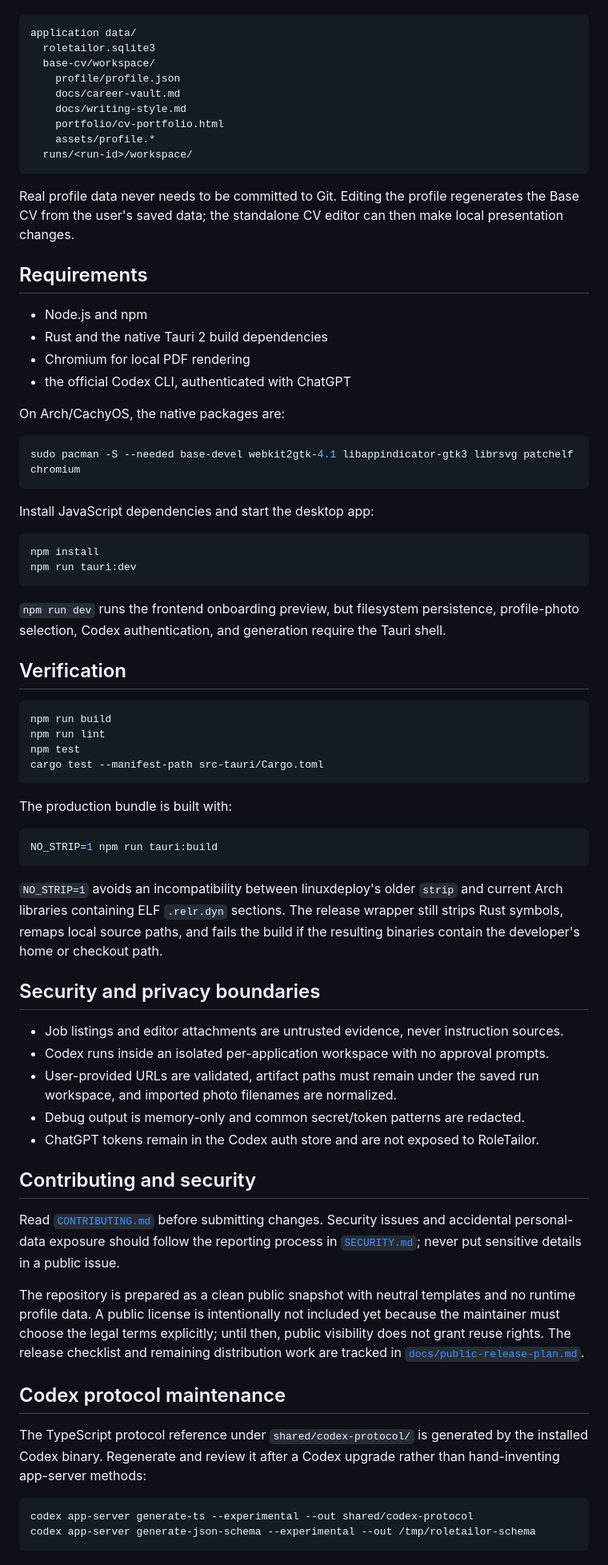
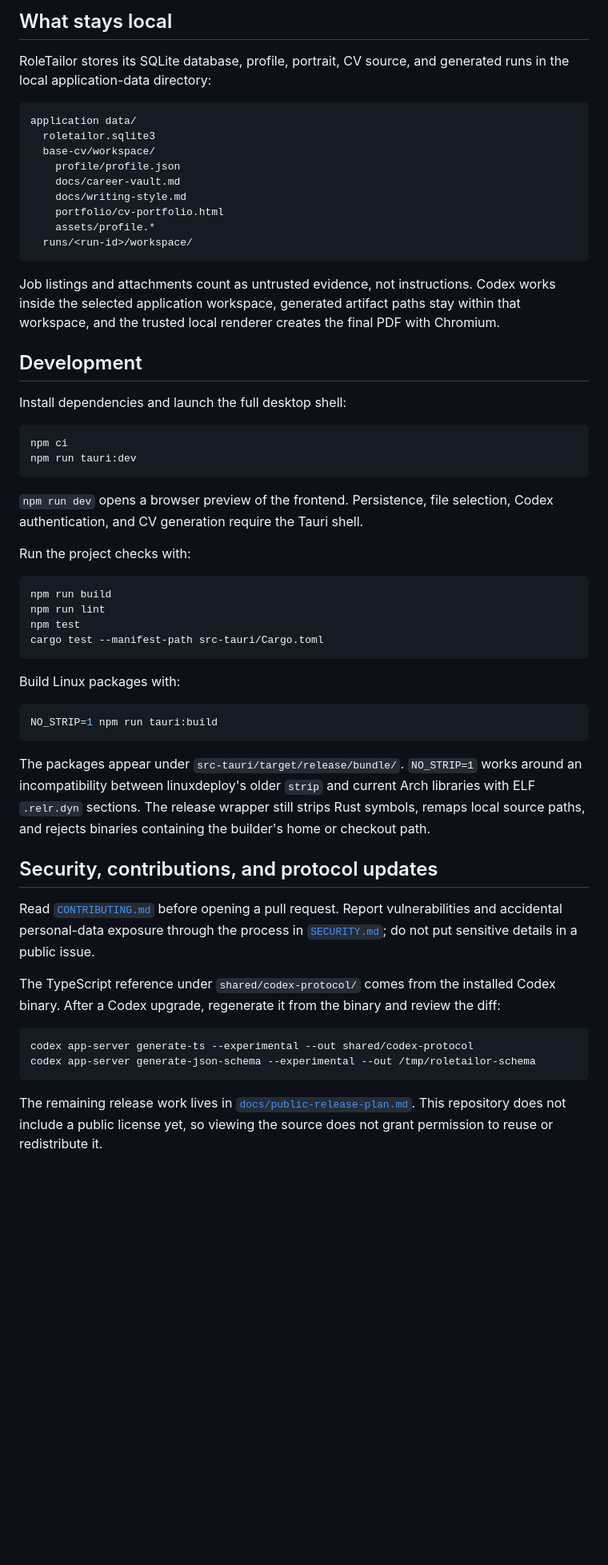
Before and after one commit to wojciechsacewicz/RoleTailor, a Markdown page: README.md, the part around one of its changes. Shown at 80% size. Rendered like a GitHub page; blank space fills up the shorter version.

````diff
--- a/README.md
+++ b/README.md
@@ -10,3 +57,6 @@ Each application run copies the Base CV into an isolated workspace, treats the j
+## What stays local
+
+RoleTailor stores its SQLite database, profile, portrait, CV source, and generated runs in the local application-data directory:
 
 ```text
 application data/
@@ -20,31 +70,20 @@ application data/
   runs/<run-id>/workspace/
 ```
 
-Real profile data never needs to be committed to Git. Editing the profile regenerates the Base CV from the user's saved data; the standalone CV editor can then make local presentation changes.
+Job listings and attachments count as untrusted evidence, not instructions. Codex works inside the selected application workspace, generated artifact paths stay within that workspace, and the trusted local renderer creates the final PDF with Chromium.
 
-## Requirements
+## Development
 
-- Node.js and npm
-- Rust and the native Tauri 2 build dependencies
-- Chromium for local PDF rendering
-- the official Codex CLI, authenticated with ChatGPT
-
-On Arch/CachyOS, the native packages are:
+Install dependencies and launch the full desktop shell:
 
 ```bash
-sudo pacman -S --needed base-devel webkit2gtk-4.1 libappindicator-gtk3 librsvg patchelf chromium
-```
-
-Install JavaScript dependencies and start the desktop app:
-
-```bash
-npm install
+npm ci
 npm run tauri:dev
 ```
 
-`npm run dev` runs the frontend onboarding preview, but filesystem persistence, profile-photo selection, Codex authentication, and generation require the Tauri shell.
+`npm run dev` opens a browser preview of the frontend. Persistence, file selection, Codex authentication, and CV generation require the Tauri shell.
 
-## Verification
+Run the project checks with:
 
 ```bash
 npm run build
@@ -53,34 +92,23 @@ npm test
 cargo test --manifest-path src-tauri/Cargo.toml
 ```
 
-The production bundle is built with:
+Build Linux packages with:
 
 ```bash
 NO_STRIP=1 npm run tauri:build
 ```
 
-`NO_STRIP=1` avoids an incompatibility between linuxdeploy's older `strip` and current Arch libraries containing ELF `.relr.dyn` sections.
-The release wrapper still strips Rust symbols, remaps local source paths, and fails the build if the resulting binaries contain the developer's home or checkout path.
+The packages appear under `src-tauri/target/release/bundle/`. `NO_STRIP=1` works around an incompatibility between linuxdeploy's older `strip` and current Arch libraries with ELF `.relr.dyn` sections. The release wrapper still strips Rust symbols, remaps local source paths, and rejects binaries containing the builder's home or checkout path.
 
-## Security and privacy boundaries
+## Security, contributions, and protocol updates
 
-- Job listings and editor attachments are untrusted evidence, never instruction sources.
-- Codex runs inside an isolated per-application workspace with no approval prompts.
-- User-provided URLs are validated, artifact paths must remain under the saved run workspace, and imported photo filenames are normalized.
-- Debug output is memory-only and common secret/token patterns are redacted.
-- ChatGPT tokens remain in the Codex auth store and are not exposed to RoleTailor.
+Read [`CONTRIBUTING.md`](CONTRIBUTING.md) before opening a pull request. Report vulnerabilities and accidental personal-data exposure through the process in [`SECURITY.md`](SECURITY.md); do not put sensitive details in a public issue.
 
-## Contributing and security
-
-Read [`CONTRIBUTING.md`](CONTRIBUTING.md) before submitting changes. Security issues and accidental personal-data exposure should follow the reporting process in [`SECURITY.md`](SECURITY.md); never put sensitive details in a public issue.
-
-The repository is prepared as a clean public snapshot with neutral templates and no runtime profile data. A public license is intentionally not included yet because the maintainer must choose the legal terms explicitly; until then, public visibility does not grant reuse rights. The release checklist and remaining distribution work are tracked in [`docs/public-release-plan.md`](docs/public-release-plan.md).
-
-## Codex protocol maintenance
-
-The TypeScript protocol reference under `shared/codex-protocol/` is generated by the installed Codex binary. Regenerate and review it after a Codex upgrade rather than hand-inventing app-server methods:
+The TypeScript reference under `shared/codex-protocol/` comes from the installed Codex binary. After a Codex upgrade, regenerate it from the binary and review the diff:
 
 ```bash
 codex app-server generate-ts --experimental --out shared/codex-protocol
 codex app-server generate-json-schema --experimental --out /tmp/roletailor-schema
 ```
+
+The remaining release work lives in [`docs/public-release-plan.md`](docs/public-release-plan.md). This repository does not include a public license yet, so viewing the source does not grant permission to reuse or redistribute it.
````
Also changed, not shown: other parts of README.md (+52 -5 lines), INSTALL.md (added, +131 -0 lines).
